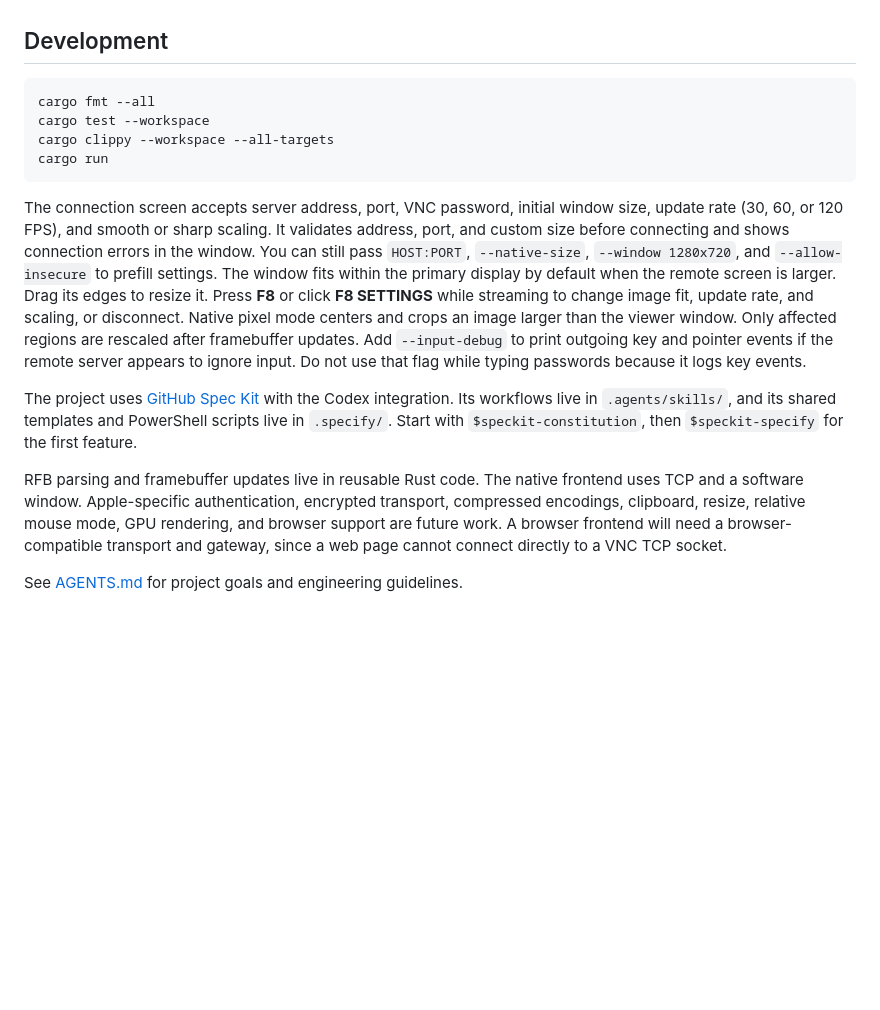
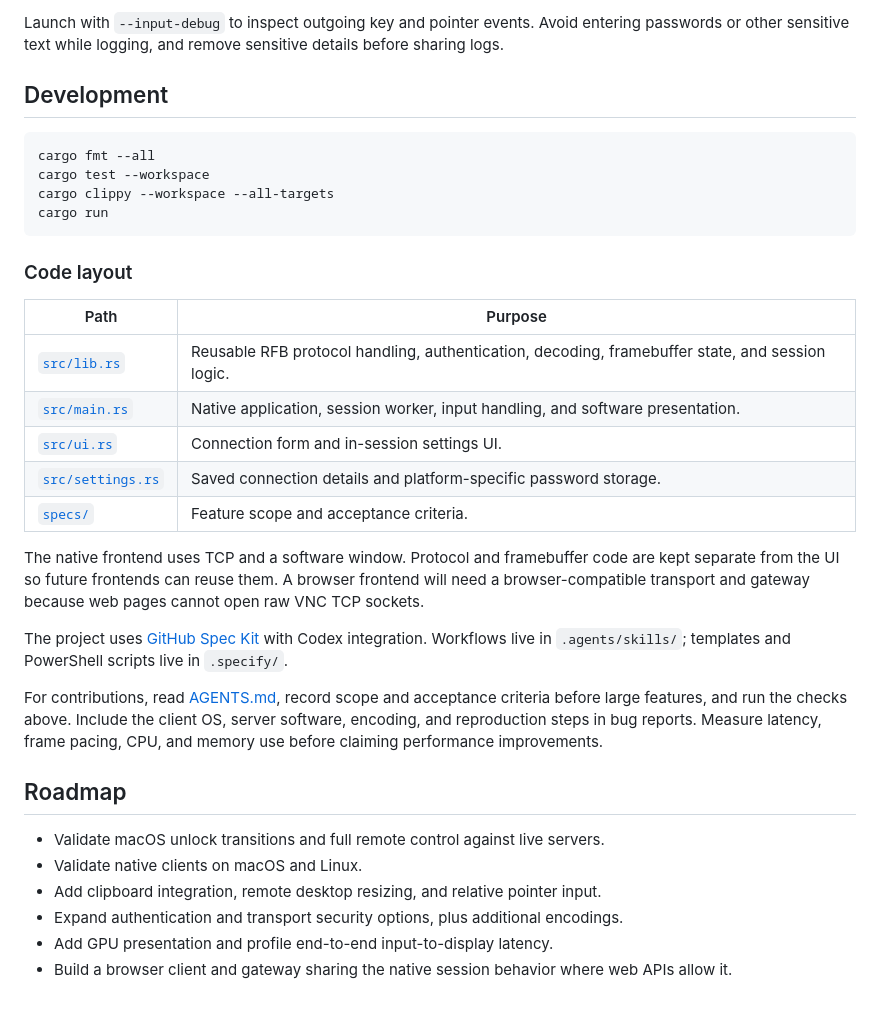
Before and after one commit to yutigi/TopVNC, a Markdown page: README.md, the part around one of its changes. GitHub-like rendering; blank space fills up the shorter version.

````diff
--- a/README.md
+++ b/README.md
@@ -14,17 +103,35 @@ If framebuffer data stops arriving, TopVNC requests a full refresh after five se
+Launch with `--input-debug` to inspect outgoing key and pointer events. Avoid entering passwords or other sensitive text while logging, and remove sensitive details before sharing logs.
 
 ## Development
 
-```powershell
+```sh
 cargo fmt --all
 cargo test --workspace
 cargo clippy --workspace --all-targets
 cargo run
 ```
 
-The connection screen accepts server address, port, VNC password, initial window size, update rate (30, 60, or 120 FPS), and smooth or sharp scaling. It validates address, port, and custom size before connecting and shows connection errors in the window. You can still pass `HOST:PORT`, `--native-size`, `--window 1280x720`, and `--allow-insecure` to prefill settings. The window fits within the primary display by default when the remote screen is larger. Drag its edges to resize it. Press **F8** or click **F8 SETTINGS** while streaming to change image fit, update rate, and scaling, or disconnect. Native pixel mode centers and crops an image larger than the viewer window. Only affected regions are rescaled after framebuffer updates. Add `--input-debug` to print outgoing key and pointer events if the remote server appears to ignore input. Do not use that flag while typing passwords because it logs key events.
+### Code layout
 
-The project uses [GitHub Spec Kit](https://github.com/github/spec-kit) with the Codex integration. Its workflows live in `.agents/skills/`, and its shared templates and PowerShell scripts live in `.specify/`. Start with `$speckit-constitution`, then `$speckit-specify` for the first feature.
+| Path | Purpose |
+| --- | --- |
+| [`src/lib.rs`](src/lib.rs) | Reusable RFB protocol handling, authentication, decoding, framebuffer state, and session logic. |
+| [`src/main.rs`](src/main.rs) | Native application, session worker, input handling, and software presentation. |
+| [`src/ui.rs`](src/ui.rs) | Connection form and in-session settings UI. |
+| [`src/settings.rs`](src/settings.rs) | Saved connection details and platform-specific password storage. |
+| [`specs/`](specs/) | Feature scope and acceptance criteria. |
 
-RFB parsing and framebuffer updates live in reusable Rust code. The native frontend uses TCP and a software window. Apple-specific authentication, encrypted transport, compressed encodings, clipboard, resize, relative mouse mode, GPU rendering, and browser support are future work. A browser frontend will need a browser-compatible transport and gateway, since a web page cannot connect directly to a VNC TCP socket.
+The native frontend uses TCP and a software window. Protocol and framebuffer code are kept separate from the UI so future frontends can reuse them. A browser frontend will need a browser-compatible transport and gateway because web pages cannot open raw VNC TCP sockets.
 
-See [AGENTS.md](AGENTS.md) for project goals and engineering guidelines.
+The project uses [GitHub Spec Kit](https://github.com/github/spec-kit) with Codex integration. Workflows live in `.agents/skills/`; templates and PowerShell scripts live in `.specify/`.
+
+For contributions, read [AGENTS.md](AGENTS.md), record scope and acceptance criteria before large features, and run the checks above. Include the client OS, server software, encoding, and reproduction steps in bug reports. Measure latency, frame pacing, CPU, and memory use before claiming performance improvements.
+
+## Roadmap
+
+- Validate macOS unlock transitions and full remote control against live servers.
+- Validate native clients on macOS and Linux.
+- Add clipboard integration, remote desktop resizing, and relative pointer input.
+- Expand authentication and transport security options, plus additional encodings.
+- Add GPU presentation and profile end-to-end input-to-display latency.
+- Build a browser client and gateway sharing the native session behavior where web APIs allow it.
````
Also changed, not shown: other parts of README.md (+95 -6 lines), specs/003-session-controls-and-latency/spec.md (added, +13 -0 lines), docs/images/topvnc-connection.png (added), 6 other files.
